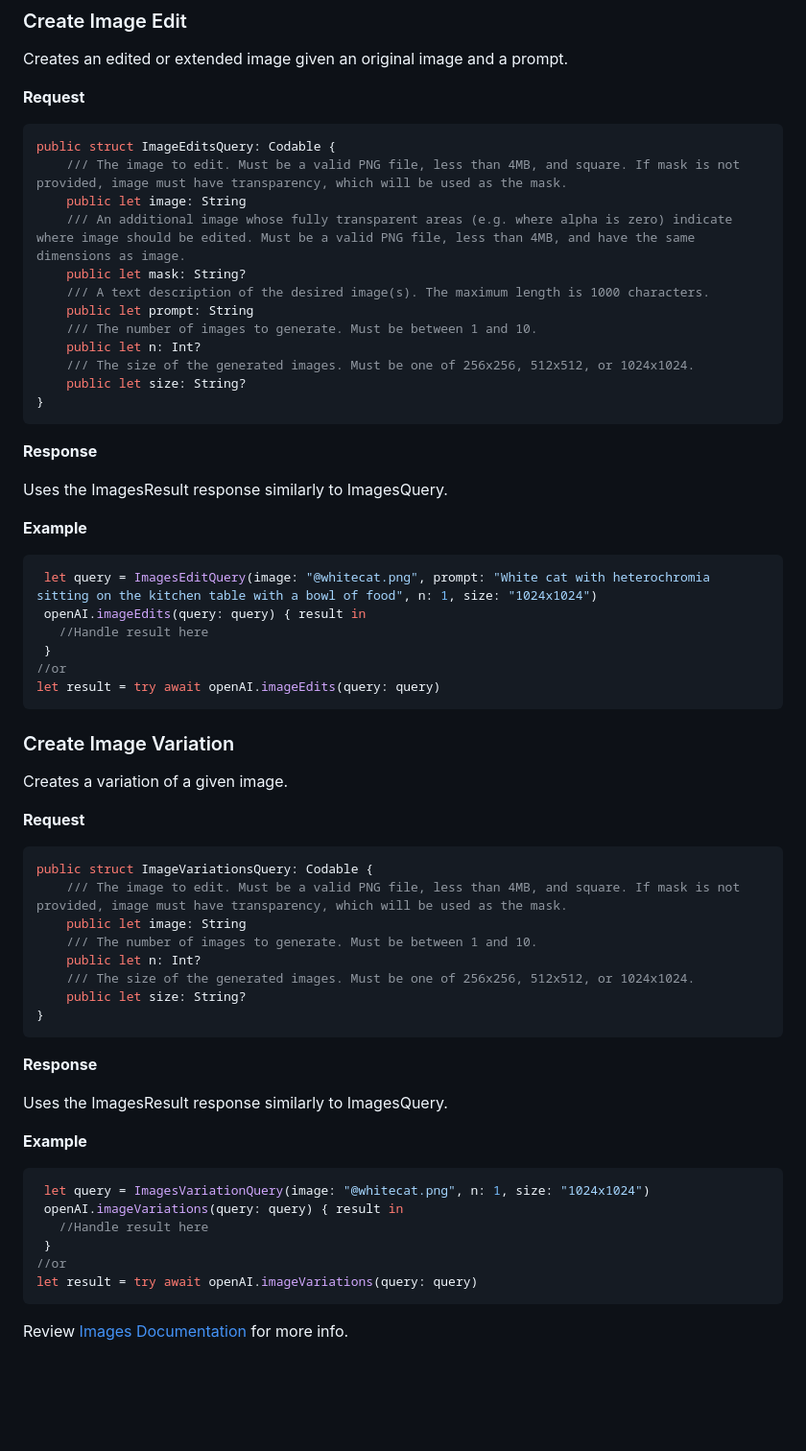
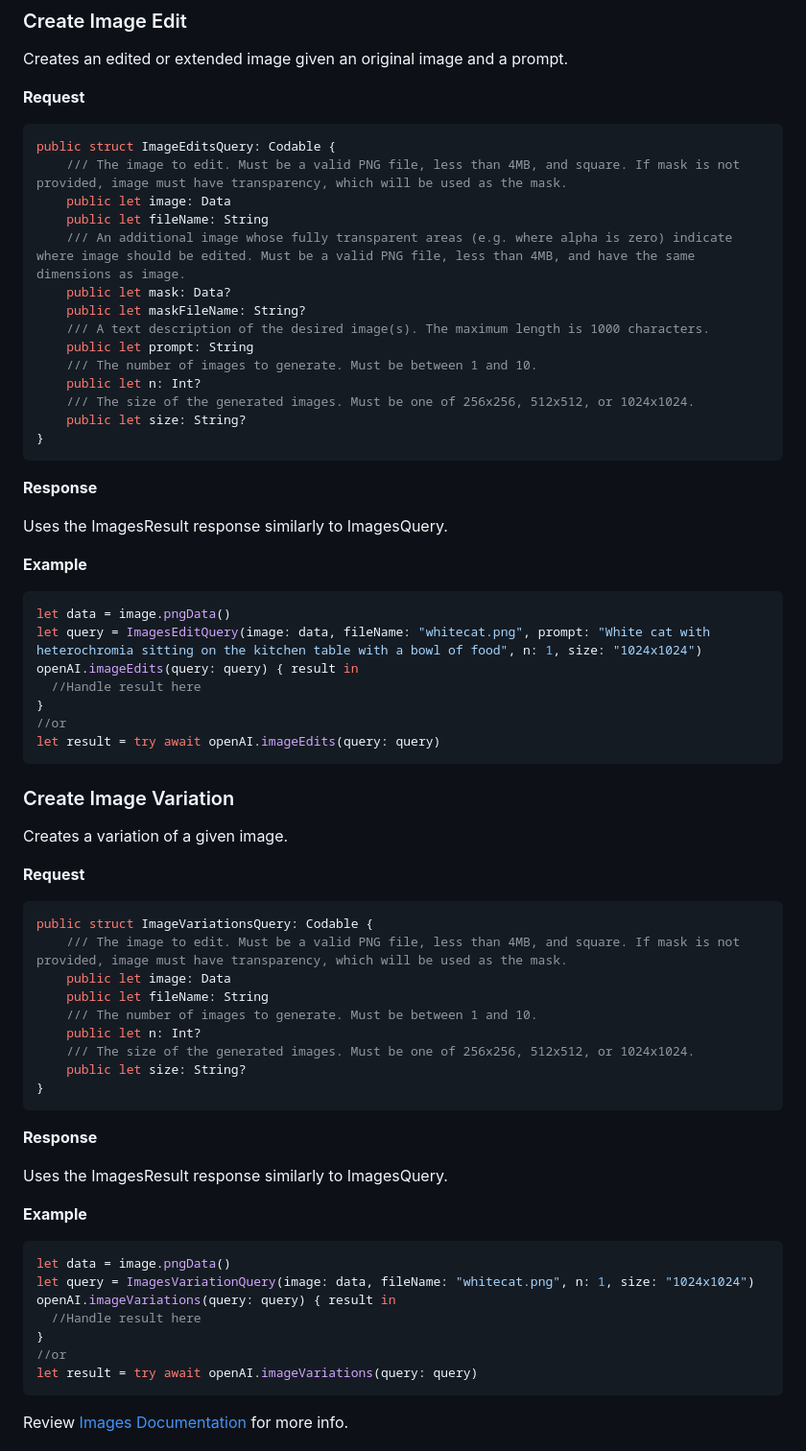
Before and after one commit to MacPaw/OpenAI, a Markdown page: README.md, the part around the change. Shown at 96% size. GitHub-like rendering; blank space fills up the shorter version.

````diff
--- a/README.md
+++ b/README.md
@@ -315,9 +315,11 @@ Creates an edited or extended image given an original image and a prompt.
 ```swift
 public struct ImageEditsQuery: Codable {
     /// The image to edit. Must be a valid PNG file, less than 4MB, and square. If mask is not provided, image must have transparency, which will be used as the mask.
-    public let image: String
+    public let image: Data
+    public let fileName: String
     /// An additional image whose fully transparent areas (e.g. where alpha is zero) indicate where image should be edited. Must be a valid PNG file, less than 4MB, and have the same dimensions as image.
-    public let mask: String?
+    public let mask: Data?
+    public let maskFileName: String?
     /// A text description of the desired image(s). The maximum length is 1000 characters.
     public let prompt: String
     /// The number of images to generate. Must be between 1 and 10.
@@ -334,10 +336,11 @@ Uses the ImagesResult response similarly to ImagesQuery.
 **Example**
 
 ```swift
- let query = ImagesEditQuery(image: "@whitecat.png", prompt: "White cat with heterochromia sitting on the kitchen table with a bowl of food", n: 1, size: "1024x1024")
- openAI.imageEdits(query: query) { result in
-   //Handle result here
- }
+let data = image.pngData()
+let query = ImagesEditQuery(image: data, fileName: "whitecat.png", prompt: "White cat with heterochromia sitting on the kitchen table with a bowl of food", n: 1, size: "1024x1024")
+openAI.imageEdits(query: query) { result in
+  //Handle result here
+}
 //or
 let result = try await openAI.imageEdits(query: query)
 ```
@@ -351,7 +354,8 @@ Creates a variation of a given image.
 ```swift
 public struct ImageVariationsQuery: Codable {
     /// The image to edit. Must be a valid PNG file, less than 4MB, and square. If mask is not provided, image must have transparency, which will be used as the mask.
-    public let image: String
+    public let image: Data
+    public let fileName: String
     /// The number of images to generate. Must be between 1 and 10.
     public let n: Int?
     /// The size of the generated images. Must be one of 256x256, 512x512, or 1024x1024.
@@ -366,10 +370,11 @@ Uses the ImagesResult response similarly to ImagesQuery.
 **Example**
 
 ```swift
- let query = ImagesVariationQuery(image: "@whitecat.png", n: 1, size: "1024x1024")
- openAI.imageVariations(query: query) { result in
-   //Handle result here
- }
+let data = image.pngData()
+let query = ImagesVariationQuery(image: data, fileName: "whitecat.png", n: 1, size: "1024x1024")
+openAI.imageVariations(query: query) { result in
+  //Handle result here
+}
 //or
 let result = try await openAI.imageVariations(query: query)
 ```
````
